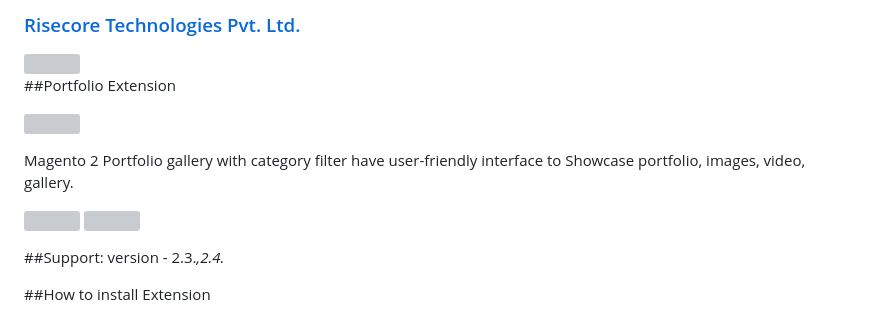
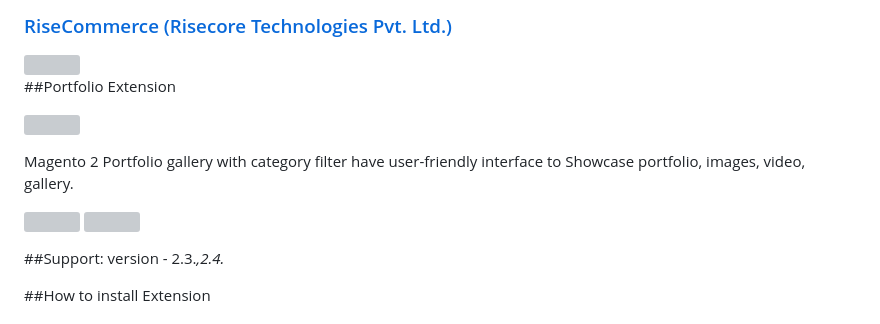
Before and after one commit to risecommerce/Magento2-Portfolio, a Markdown page: README.md, the part around one of its changes. GitHub-like rendering; grey boxes are pictures that could not be loaded.

```diff
--- a/README.md
+++ b/README.md
@@ -1,4 +1,4 @@
-<h3><a target="_blank" href="https://risecommerce.com/">Risecore Technologies Pvt. Ltd.</a></h3>
+<h3><a target="_blank" href="https://risecommerce.com/">RiseCommerce (Risecore Technologies Pvt. Ltd.)</a></h3>
 <a target="_blank" href="https://risecommerce.com/"><img width="100%" height="208" src="https://risecommerce.com/media/wysiwyg/logowithtext.png"></a>
 
 ##Portfolio Extension
```
Also changed, not shown: other parts of README.md (+1 -1 lines).
